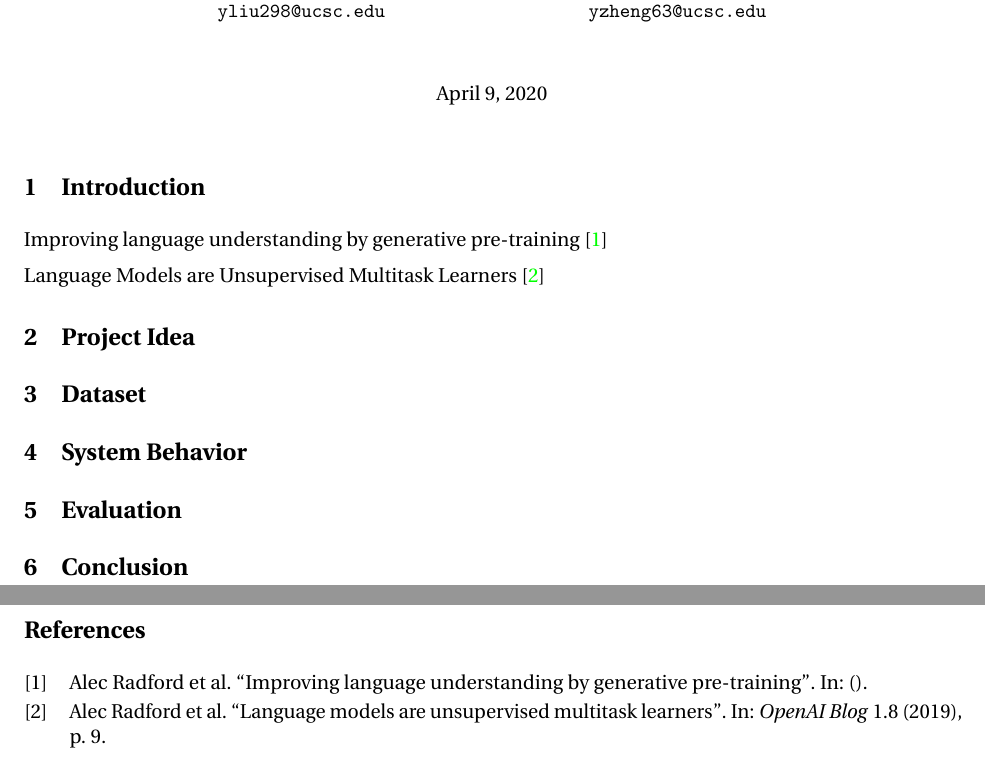
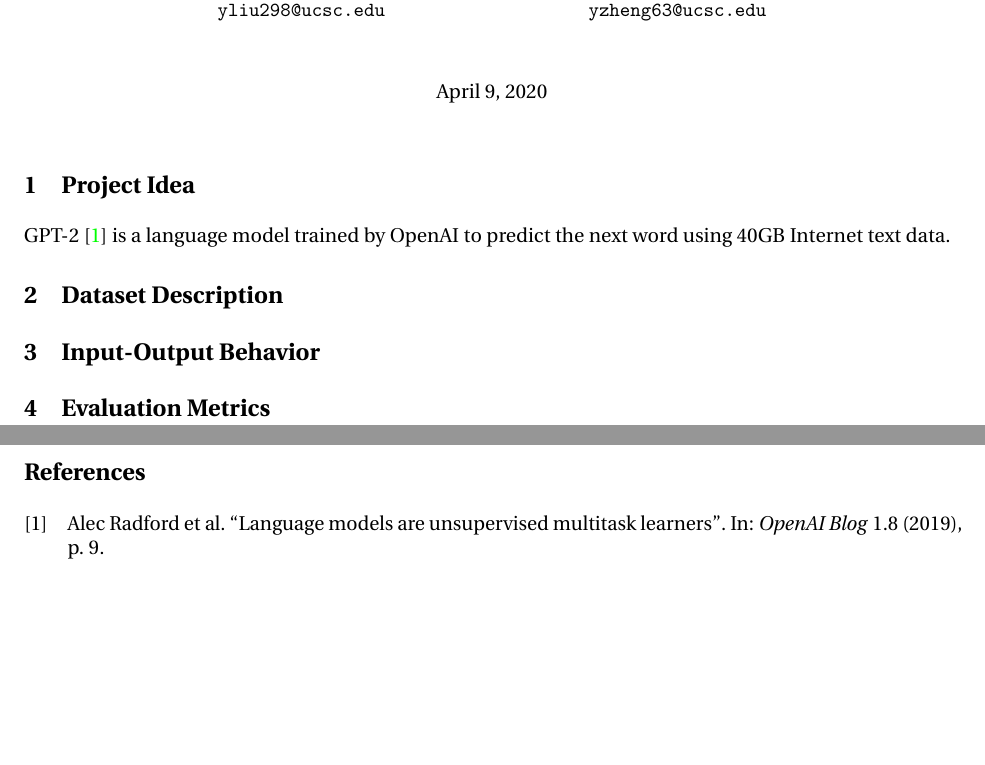
Before and after one commit to chrisliu298/gpt2-arxiv, a LaTeX document (proposal/cse142_project_proposal.tex): two parts of pages 1 and 2 of 2, joined at a grey line, cut so that both start at the same text. Compiled offline with pdfLaTeX.

Commit message:
Updating proposal

```diff
--- a/proposal/cse142_project_proposal.tex
+++ b/proposal/cse142_project_proposal.tex
@@ -1,4 +1,4 @@
-\documentclass[11pt]{article}
+\documentclass[10pt]{article}
 \usepackage{arxiv}
 \usepackage[utf8]{inputenc}
 \usepackage[T1]{fontenc}
@@ -18,7 +18,7 @@
 \hypersetup{colorlinks=true, urlcolor=red}
 \setlength{\tabcolsep}{5pt}
 \graphicspath{{./images/}}
-\renewcommand{\baselinestretch}{1.15}
+\renewcommand{\baselinestretch}{1.1}
 \newcommand{\heart}{\ensuremath\heartsuit}
 \DeclareMathOperator*{\argmax}{arg\,max}
 \addbibresource{references.bib}
@@ -35,22 +35,15 @@
 
 \begin{document}
 \maketitle
-
-\section{Introduction}
-
-Improving language understanding by generative pre-training \cite{radford2018improving}
-
-Language Models are Unsupervised Multitask Learners \cite{radford2019language}
-
 \section{Project Idea}
 
-\section{Dataset}
+GPT-2 \cite{radford2019language} is a language model trained by OpenAI to predict the next word using 40GB Internet text data.
 
-\section{System Behavior}
+\section{Dataset Description}
 
-\section{Evaluation}
+\section{Input-Output Behavior}
 
-\section{Conclusion}
+\section{Evaluation Metrics}
 
 \clearpage
 
```
Also changed, not shown: proposal/cse142_project_proposal.pdf, 2 other files.
